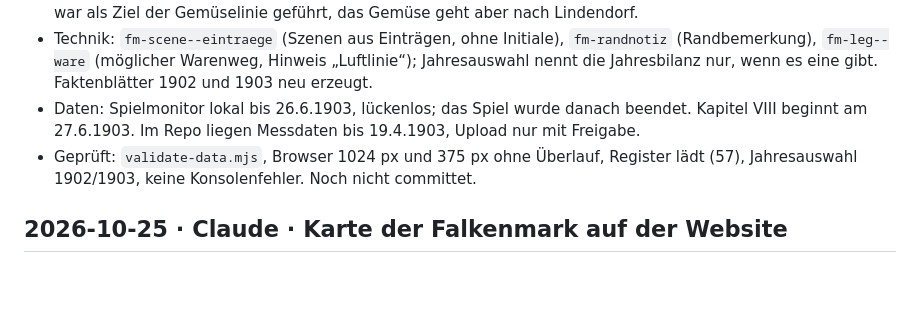
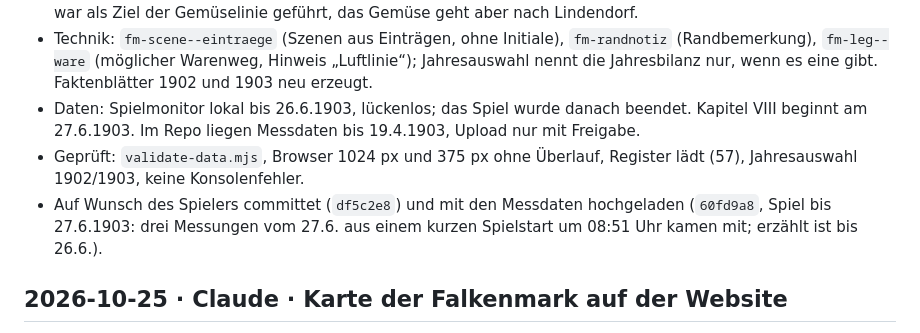
Before and after one commit to alexmondragonwrites-glitch/Transport-Fever-Chronicles, a Markdown page: werkstatt/LOG.md, the part around the change. Rendered like a GitHub page; blank space fills up the shorter version.

Commit message:
Werkstatt: Commits und Upload der Kapitel V bis VII auf der Tafel
Co-Authored-By: Claude Opus 5.5 <noreply@anthropic.com>

```diff
--- a/werkstatt/LOG.md
+++ b/werkstatt/LOG.md
@@ -9,7 +9,8 @@
 - Register +24 (33 → 57, darunter der Nachtrag „Falkenried größter Ort seit 7.7.1901“), Jahresbilanz 1902, Ortsverzeichnis (drei neue Orte), Unternehmen, offene Fragen, Q8 (Lebensmittelfabrik auf Wunsch des Spielers über einen Mod gesetzt, als Hinweis „Zur Lebensmittelfabrik“ in VII). Korrektur im Ortsverzeichnis: Falkenried war als Ziel der Gemüselinie geführt, das Gemüse geht aber nach Lindendorf.
 - Technik: `fm-scene--eintraege` (Szenen aus Einträgen, ohne Initiale), `fm-randnotiz` (Randbemerkung), `fm-leg--ware` (möglicher Warenweg, Hinweis „Luftlinie“); Jahresauswahl nennt die Jahresbilanz nur, wenn es eine gibt. Faktenblätter 1902 und 1903 neu erzeugt.
 - Daten: Spielmonitor lokal bis 26.6.1903, lückenlos; das Spiel wurde danach beendet. Kapitel VIII beginnt am 27.6.1903. Im Repo liegen Messdaten bis 19.4.1903, Upload nur mit Freigabe.
-- Geprüft: `validate-data.mjs`, Browser 1024 px und 375 px ohne Überlauf, Register lädt (57), Jahresauswahl 1902/1903, keine Konsolenfehler. Noch nicht committet.
+- Geprüft: `validate-data.mjs`, Browser 1024 px und 375 px ohne Überlauf, Register lädt (57), Jahresauswahl 1902/1903, keine Konsolenfehler.
+- Auf Wunsch des Spielers committet (`df5c2e8`) und mit den Messdaten hochgeladen (`60fd9a8`, Spiel bis 27.6.1903: drei Messungen vom 27.6. aus einem kurzen Spielstart um 08:51 Uhr kamen mit; erzählt ist bis 26.6.).
 
 ## 2026-10-25 · Claude · Karte der Falkenmark auf der Website
 
```
Also changed, not shown: werkstatt/AUFGABEN.md (+4 -2 lines), werkstatt/falkenmark/STAND.md (+1 -1 lines).
